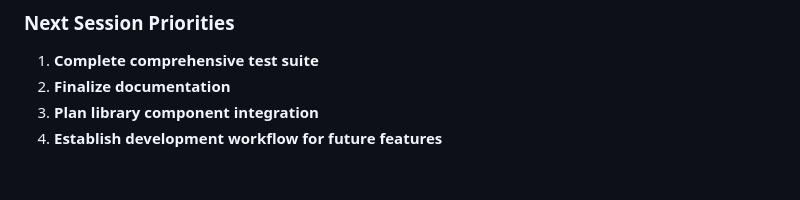
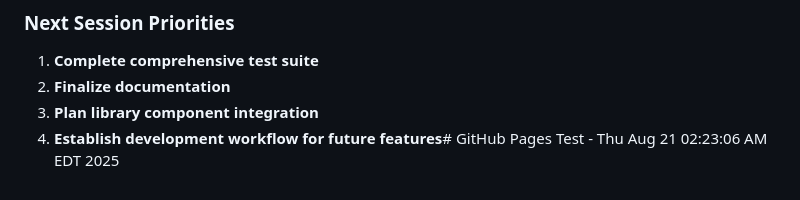
Before and after one commit to CallMeChewy/OurLibrary, a Markdown page: README.md, the part around the change. Drawn GitHub-style.

Commit message:
Trigger Pages rebuild

```diff
--- a/README.md
+++ b/README.md
@@ -256,4 +256,4 @@ MIT License - see [LICENSE](LICENSE) file for details.
 1. **Complete comprehensive test suite**
 2. **Finalize documentation**
 3. **Plan library component integration**
-4. **Establish development workflow for future features**
+4. **Establish development workflow for future features**# GitHub Pages Test - Thu Aug 21 02:23:06 AM EDT 2025
```
